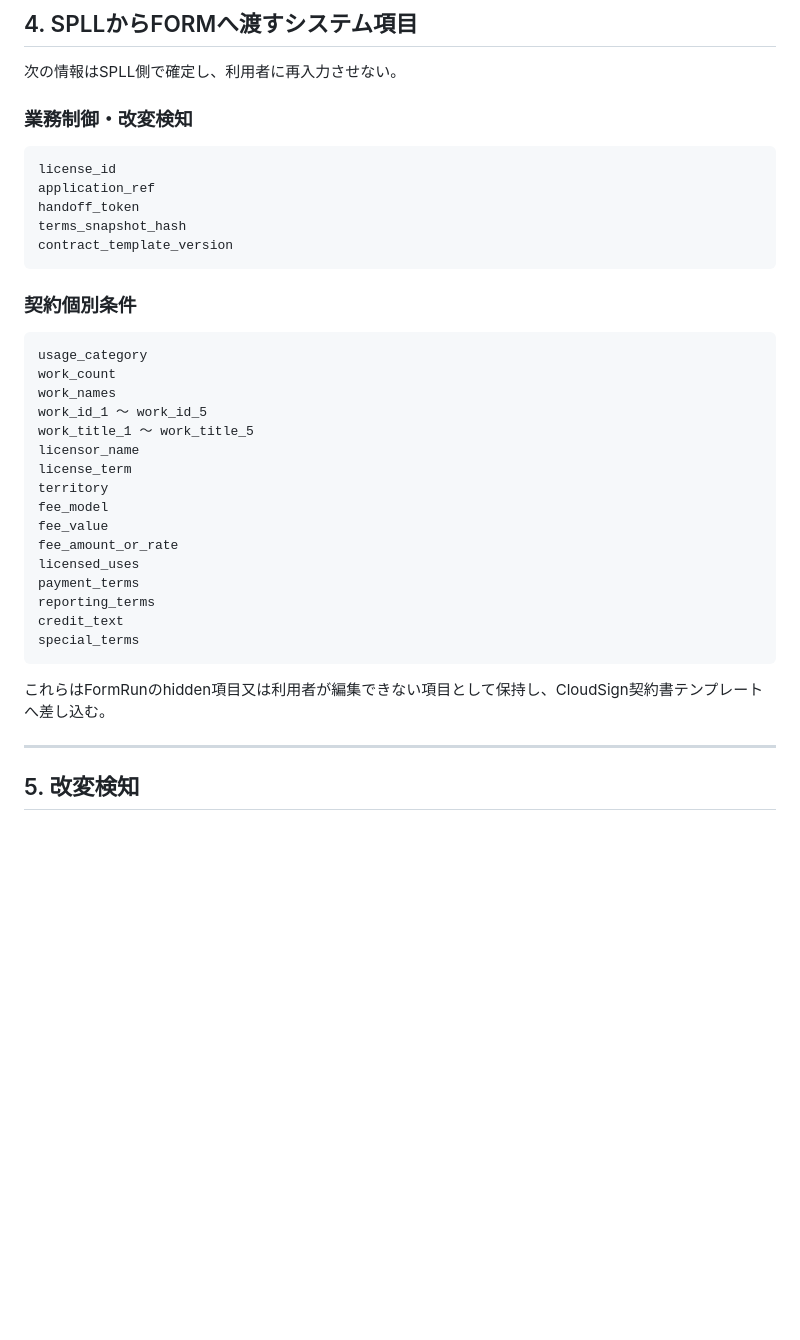
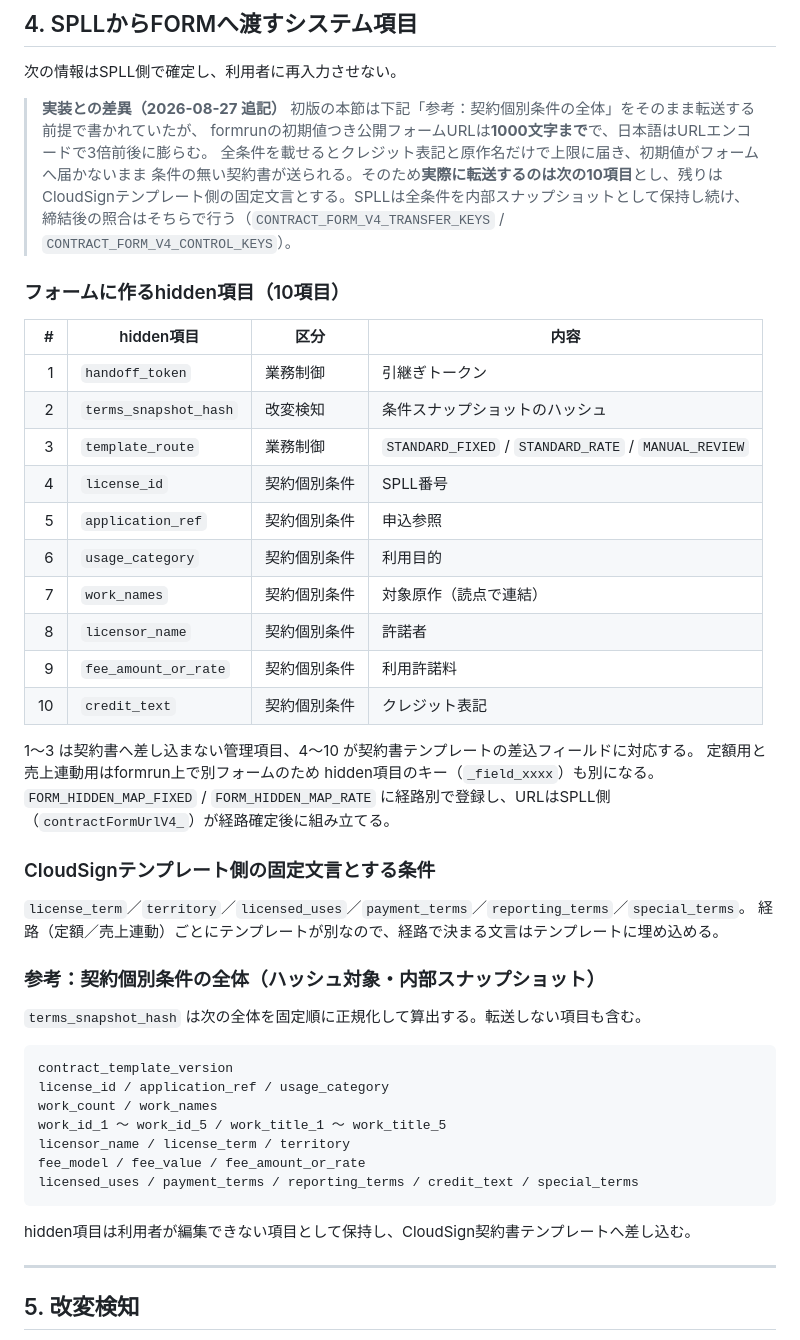
Before and after one commit to tatsuyakuramchi/SPLL, a Markdown page: docs/SPLL_CloudSign_FORM_実装仕様_v2.1.md, the part around the change. GitHub-like rendering; blank space fills up the shorter version.

Commit message:
実装仕様v2.1の転送項目を実装に合わせる
§4はSPLL側の全条件をそのまま転送する前提で書かれていたが、
formrunの初期値つきURLは1000字までで、日本語はエンコードで3倍前後に
膨らむため実現しない。実際に転送する10項目と、テンプレート側の
固定文言とする条件を明記した。ハッシュ対象の全体は参考として残す。

フォームを組む前に読む節なので、ここが実装とずれていると
hidden項目を作り直すことになる。

Co-Authored-By: Claude Opus 4.8 <noreply@anthropic.com>
Claude-Session: https://claude.ai/code/session_01YDxnBCnmBnT641VRDtkXov

````diff
--- a/docs/SPLL_CloudSign_FORM_実装仕様_v2.1.md
+++ b/docs/SPLL_CloudSign_FORM_実装仕様_v2.1.md
@@ -89,38 +89,54 @@ CloudSign
 
 次の情報はSPLL側で確定し、利用者に再入力させない。
 
-### 業務制御・改変検知
+> **実装との差異（2026-08-27 追記）**
+> 初版の本節は下記「参考：契約個別条件の全体」をそのまま転送する前提で書かれていたが、
+> formrunの初期値つき公開フォームURLは**1000文字まで**で、日本語はURLエンコードで3倍前後に膨らむ。
+> 全条件を載せるとクレジット表記と原作名だけで上限に届き、初期値がフォームへ届かないまま
+> 条件の無い契約書が送られる。そのため**実際に転送するのは次の10項目**とし、残りは
+> CloudSignテンプレート側の固定文言とする。SPLLは全条件を内部スナップショットとして保持し続け、
+> 締結後の照合はそちらで行う（`CONTRACT_FORM_V4_TRANSFER_KEYS` / `CONTRACT_FORM_V4_CONTROL_KEYS`）。
+
+### フォームに作るhidden項目（10項目）
+
+| # | hidden項目 | 区分 | 内容 |
+|---:|---|---|---|
+| 1 | `handoff_token` | 業務制御 | 引継ぎトークン |
+| 2 | `terms_snapshot_hash` | 改変検知 | 条件スナップショットのハッシュ |
+| 3 | `template_route` | 業務制御 | `STANDARD_FIXED` / `STANDARD_RATE` / `MANUAL_REVIEW` |
+| 4 | `license_id` | 契約個別条件 | SPLL番号 |
+| 5 | `application_ref` | 契約個別条件 | 申込参照 |
+| 6 | `usage_category` | 契約個別条件 | 利用目的 |
+| 7 | `work_names` | 契約個別条件 | 対象原作（読点で連結） |
+| 8 | `licensor_name` | 契約個別条件 | 許諾者 |
+| 9 | `fee_amount_or_rate` | 契約個別条件 | 利用許諾料 |
+| 10 | `credit_text` | 契約個別条件 | クレジット表記 |
+
+1〜3 は契約書へ差し込まない管理項目、4〜10 が契約書テンプレートの差込フィールドに対応する。
+定額用と売上連動用はformrun上で別フォームのため hidden項目のキー（`_field_xxxx`）も別になる。
+`FORM_HIDDEN_MAP_FIXED` / `FORM_HIDDEN_MAP_RATE` に経路別で登録し、URLはSPLL側
+（`contractFormUrlV4_`）が経路確定後に組み立てる。
+
+### CloudSignテンプレート側の固定文言とする条件
+
+`license_term`／`territory`／`licensed_uses`／`payment_terms`／`reporting_terms`／`special_terms`。
+経路（定額／売上連動）ごとにテンプレートが別なので、経路で決まる文言はテンプレートに埋め込める。
+
+### 参考：契約個別条件の全体（ハッシュ対象・内部スナップショット）
+
+`terms_snapshot_hash` は次の全体を固定順に正規化して算出する。転送しない項目も含む。
 
 ```text
-license_id
-application_ref
-handoff_token
-terms_snapshot_hash
 contract_template_version
+license_id / application_ref / usage_category
+work_count / work_names
+work_id_1 ～ work_id_5 / work_title_1 ～ work_title_5
+licensor_name / license_term / territory
+fee_model / fee_value / fee_amount_or_rate
+licensed_uses / payment_terms / reporting_terms / credit_text / special_terms
 ```
 
-### 契約個別条件
-
-```text
-usage_category
-work_count
-work_names
-work_id_1 ～ work_id_5
-work_title_1 ～ work_title_5
-licensor_name
-license_term
-territory
-fee_model
-fee_value
-fee_amount_or_rate
-licensed_uses
-payment_terms
-reporting_terms
-credit_text
-special_terms
-```
-
-これらはFormRunのhidden項目又は利用者が編集できない項目として保持し、CloudSign契約書テンプレートへ差し込む。
+hidden項目は利用者が編集できない項目として保持し、CloudSign契約書テンプレートへ差し込む。
 
 ---
 
````
